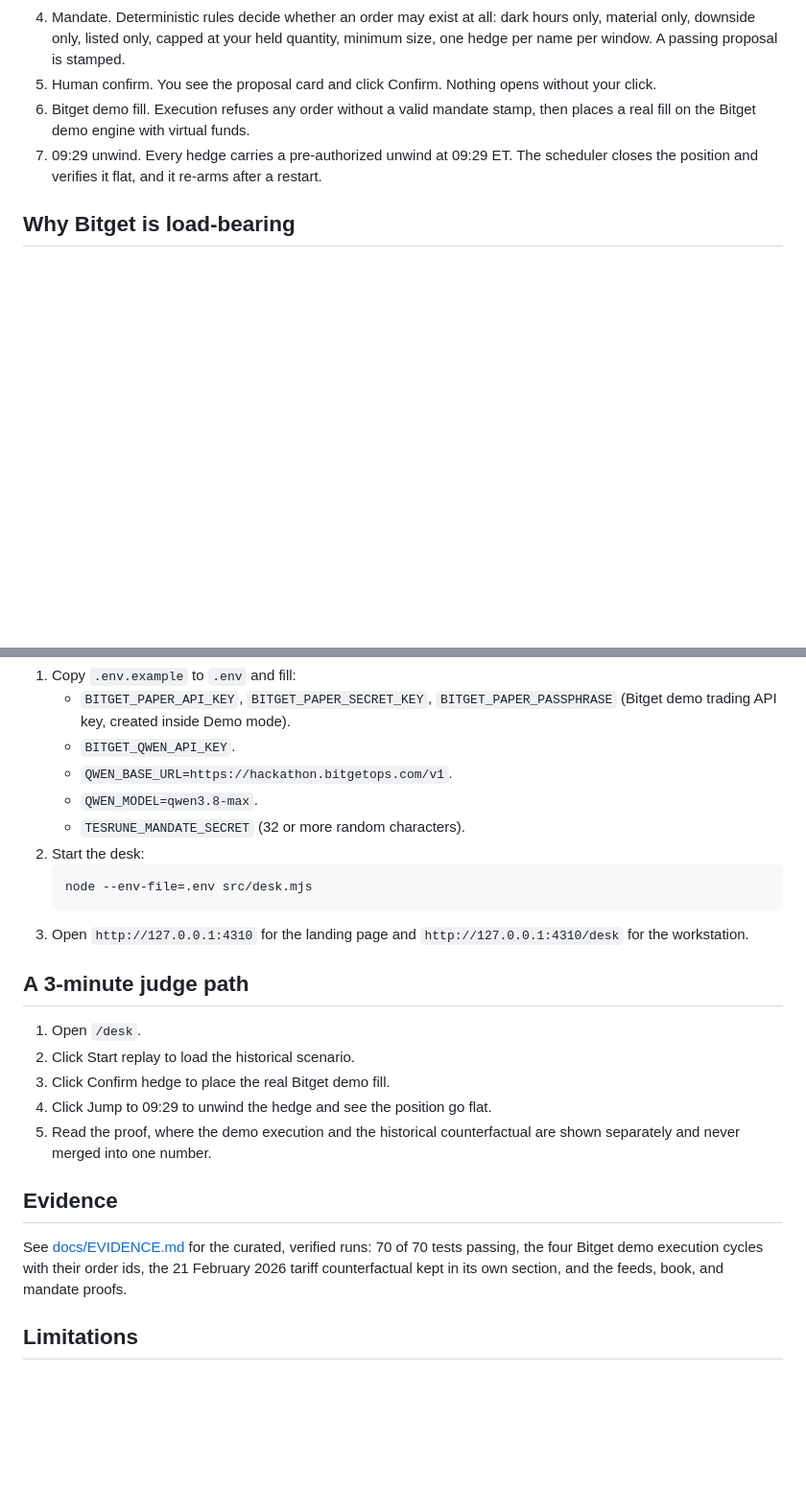
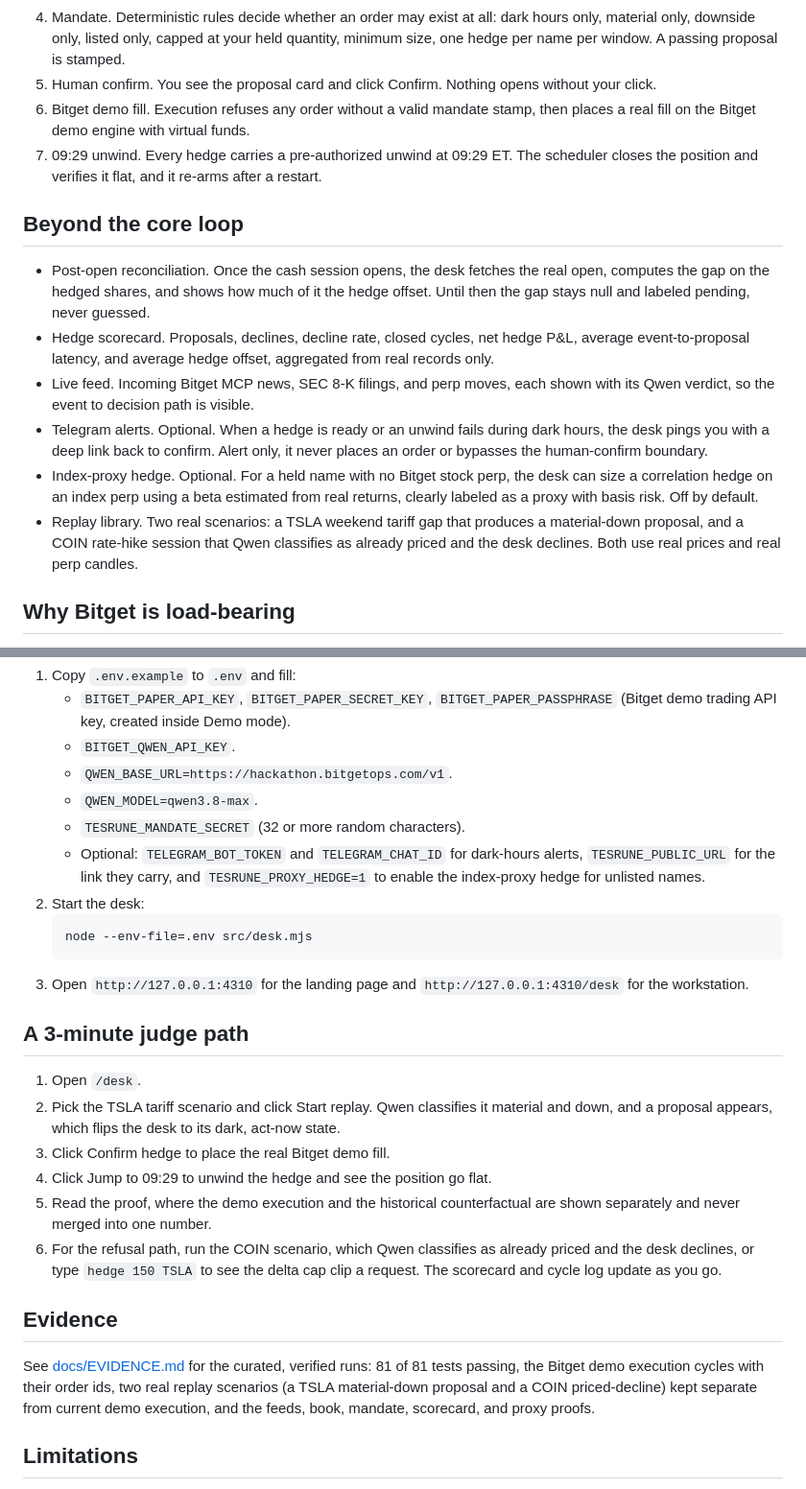
Before and after one commit to mystiquemide/tesrune, a Markdown page: README.md, 2 parts joined by grey strips. Shown at 96% size. Drawn GitHub-style; blank space fills up the shorter version.

Commit message:
Fold new features into README and evidence pack

````diff
--- a/README.md
+++ b/README.md
@@ -20,6 +20,15 @@ Retail and desk traders who hold US single-name stocks at a closed broker and wa
 6. Bitget demo fill. Execution refuses any order without a valid mandate stamp, then places a real fill on the Bitget demo engine with virtual funds.
 7. 09:29 unwind. Every hedge carries a pre-authorized unwind at 09:29 ET. The scheduler closes the position and verifies it flat, and it re-arms after a restart.
 
+## Beyond the core loop
+
+- Post-open reconciliation. Once the cash session opens, the desk fetches the real open, computes the gap on the hedged shares, and shows how much of it the hedge offset. Until then the gap stays null and labeled pending, never guessed.
+- Hedge scorecard. Proposals, declines, decline rate, closed cycles, net hedge P&L, average event-to-proposal latency, and average hedge offset, aggregated from real records only.
+- Live feed. Incoming Bitget MCP news, SEC 8-K filings, and perp moves, each shown with its Qwen verdict, so the event to decision path is visible.
+- Telegram alerts. Optional. When a hedge is ready or an unwind fails during dark hours, the desk pings you with a deep link back to confirm. Alert only, it never places an order or bypasses the human-confirm boundary.
+- Index-proxy hedge. Optional. For a held name with no Bitget stock perp, the desk can size a correlation hedge on an index perp using a beta estimated from real returns, clearly labeled as a proxy with basis risk. Off by default.
+- Replay library. Two real scenarios: a TSLA weekend tariff gap that produces a material-down proposal, and a COIN rate-hike session that Qwen classifies as already priced and the desk declines. Both use real prices and real perp candles.
+
 ## Why Bitget is load-bearing
 
 - Bitget lists same-name US stock perpetuals that trade 24/7. That is the only same-name hedge instrument available while a US broker is dark, so a TSLA holding hedges with TSLAUSDT.
@@ -41,6 +50,7 @@ Requires Node 22.
    - `QWEN_BASE_URL=https://hackathon.bitgetops.com/v1`.
    - `QWEN_MODEL=qwen3.8-max`.
    - `TESRUNE_MANDATE_SECRET` (32 or more random characters).
+   - Optional: `TELEGRAM_BOT_TOKEN` and `TELEGRAM_CHAT_ID` for dark-hours alerts, `TESRUNE_PUBLIC_URL` for the link they carry, and `TESRUNE_PROXY_HEDGE=1` to enable the index-proxy hedge for unlisted names.
 2. Start the desk:
    ```
    node --env-file=.env src/desk.mjs
@@ -50,14 +60,15 @@ Requires Node 22.
 ## A 3-minute judge path
 
 1. Open `/desk`.
-2. Click Start replay to load the historical scenario.
+2. Pick the TSLA tariff scenario and click Start replay. Qwen classifies it material and down, and a proposal appears, which flips the desk to its dark, act-now state.
 3. Click Confirm hedge to place the real Bitget demo fill.
 4. Click Jump to 09:29 to unwind the hedge and see the position go flat.
 5. Read the proof, where the demo execution and the historical counterfactual are shown separately and never merged into one number.
+6. For the refusal path, run the COIN scenario, which Qwen classifies as already priced and the desk declines, or type `hedge 150 TSLA` to see the delta cap clip a request. The scorecard and cycle log update as you go.
 
 ## Evidence
 
-See [docs/EVIDENCE.md](docs/EVIDENCE.md) for the curated, verified runs: 70 of 70 tests passing, the four Bitget demo execution cycles with their order ids, the 21 February 2026 tariff counterfactual kept in its own section, and the feeds, book, and mandate proofs.
+See [docs/EVIDENCE.md](docs/EVIDENCE.md) for the curated, verified runs: 81 of 81 tests passing, the Bitget demo execution cycles with their order ids, two real replay scenarios (a TSLA material-down proposal and a COIN priced-decline) kept separate from current demo execution, and the feeds, book, mandate, scorecard, and proxy proofs.
 
 ## Limitations
 
````
Also changed, not shown: docs/EVIDENCE.md (+22 -3 lines).
